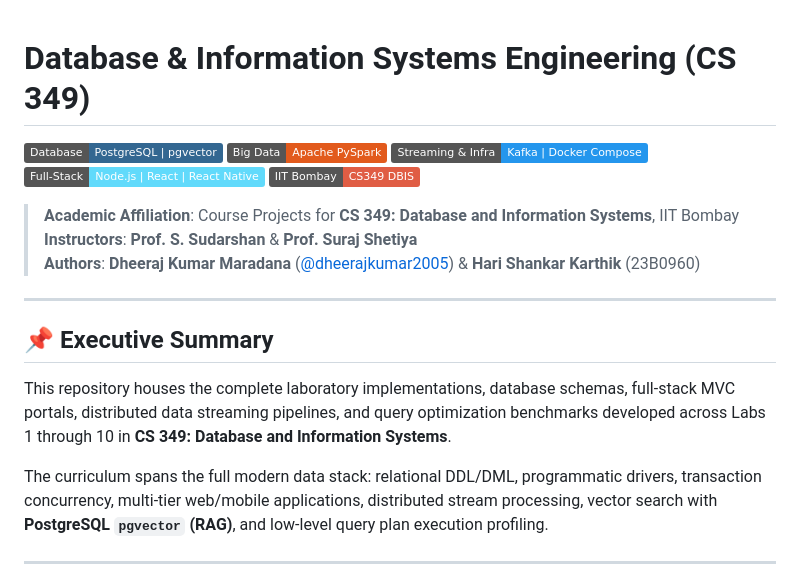
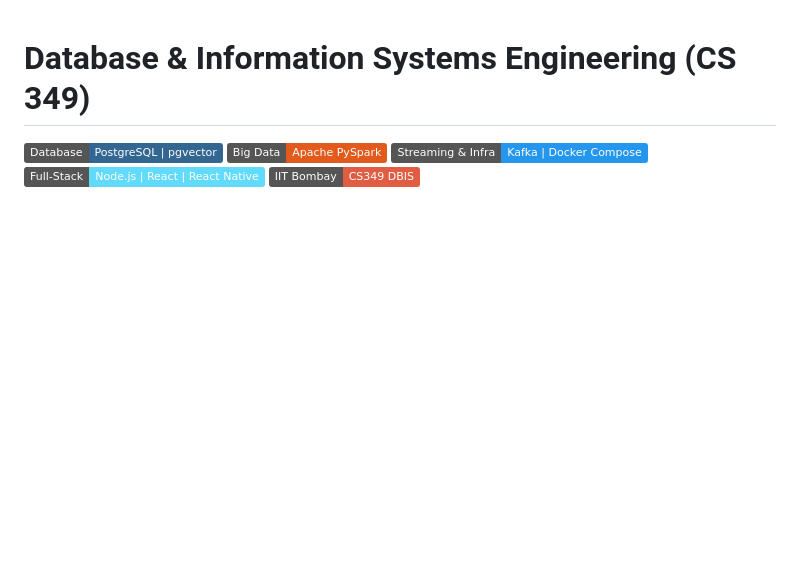
Before and after one commit to dheerajkumar2005/Database-Systems-Engineering, a Markdown page: README.md, the part around one of its changes. Rendered like a GitHub page; badges without logos; blank space fills up the shorter version.

Commit message:
Clean up README by removing unnecessary sections
Removed sections detailing academic affiliation, executive summary, and architecture/technology stack.

```diff
--- a/README.md
+++ b/README.md
@@ -5,18 +5,3 @@
 [![Kafka & Docker](https://img.shields.io/badge/Streaming%20%26%20Infra-Kafka%20%7C%20Docker%20Compose-2496ED?style=flat&logo=docker&logoColor=white)]()
 [![Full-Stack](https://img.shields.io/badge/Full--Stack-Node.js%20%7C%20React%20%7C%20React%20Native-61DAFB?style=flat&logo=react&logoColor=black)]()
 [![IIT Bombay](https://img.shields.io/badge/IIT%20Bombay-CS349%20DBIS-red.svg)](https://www.cse.iitb.ac.in/)
-
-> **Academic Affiliation**: Course Projects for **CS 349: Database and Information Systems**, IIT Bombay
-> **Instructors**: **Prof. S. Sudarshan** & **Prof. Suraj Shetiya**
-> **Authors**: **Dheeraj Kumar Maradana** ([@dheerajkumar2005](https://github.com/dheerajkumar2005)) & **Hari Shankar Karthik** (23B0960)
-
----
-
-## 📌 Executive Summary
-
-This repository houses the complete laboratory implementations, database schemas, full-stack MVC portals, distributed data streaming pipelines, and query optimization benchmarks developed across Labs 1 through 10 in **CS 349: Database and Information Systems**.
-
-The curriculum spans the full modern data stack: relational DDL/DML, programmatic drivers, transaction concurrency, multi-tier web/mobile applications, distributed stream processing, vector search with **PostgreSQL `pgvector` (RAG)**, and low-level query plan execution profiling.
-
----
-
```
Also changed, not shown: other parts of README.md (+0 -30 lines).
